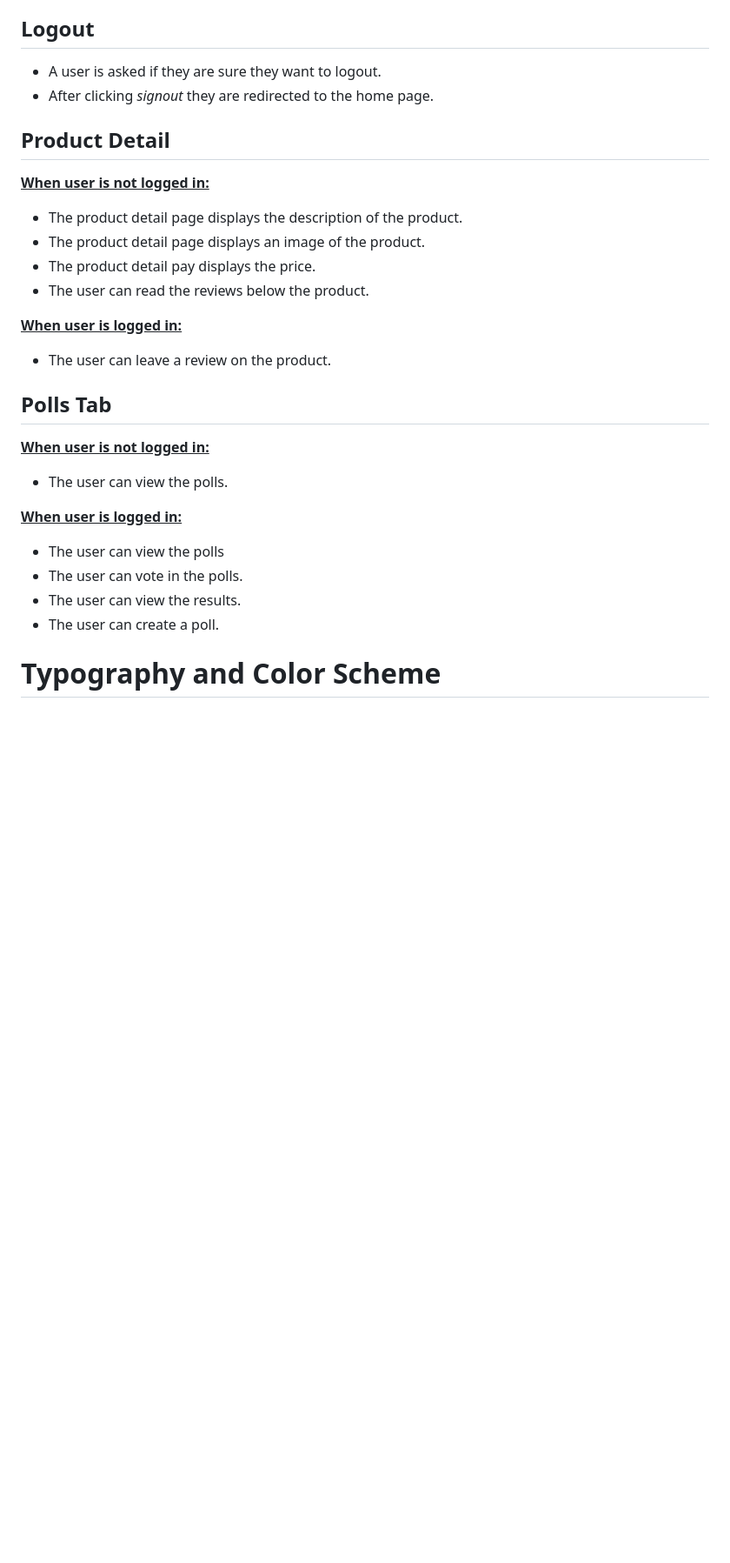
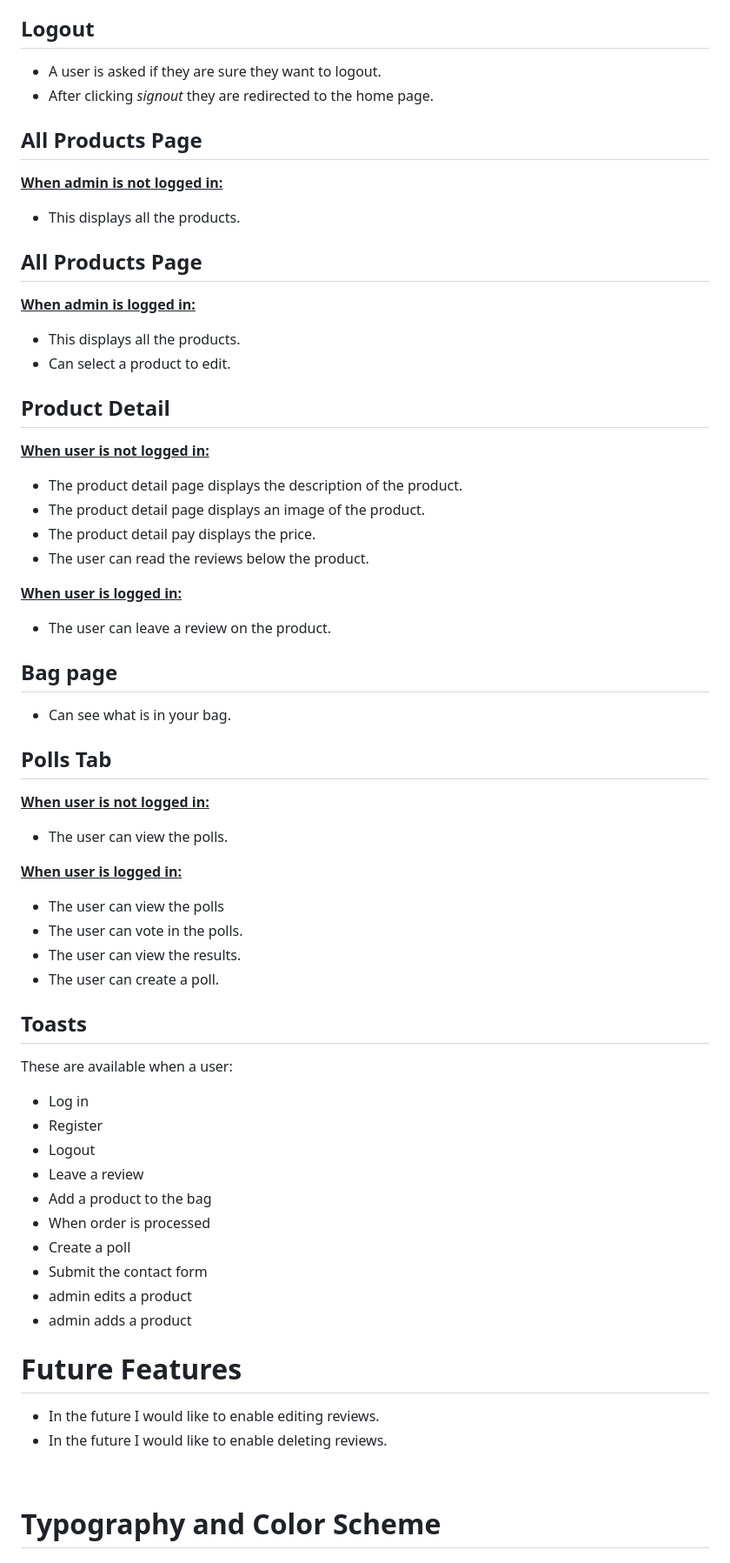
Before and after one commit to eleanorbucke21/pp5, a Markdown page: README.md, the part around one of its changes. Shown at 87% size. Rendered like a GitHub page; blank space fills up the shorter version.

```diff
--- a/README.md
+++ b/README.md
@@ -195,6 +195,14 @@ Polls Page <strong><u>(Logged in)</u></strong>
 - A user is asked if they are sure they want to logout.
 - After clicking <i>signout</i> they are redirected to the home page.
 
+## All Products Page
+<u><strong>When admin is not logged in:</strong></u>
+- This displays all the products.
+
+## All Products Page
+<u><strong>When admin is logged in:</strong></u>
+- This displays all the products.
+- Can select a product to edit.
 ## Product Detail
 <u><strong>When user is  not logged in:</strong></u>
 - The product detail page displays the description of the product.
@@ -205,6 +213,9 @@ Polls Page <strong><u>(Logged in)</u></strong>
 <u><strong>When user is logged in:</strong></u>
 - The user can leave a review on the product.
 
+## Bag page
+- Can see what is in your bag.
+
 ## Polls Tab
 <u><strong>When user is  not logged in:</strong></u>
 - The user can view the polls.
@@ -214,6 +225,25 @@ Polls Page <strong><u>(Logged in)</u></strong>
 - The user can vote in the polls.
 - The user can view the results.
 - The user can create a poll.
+
+## Toasts
+These are available when a user:
+- Log in
+- Register
+- Logout
+- Leave a review
+- Add a product to the bag
+- When order is processed
+- Create a poll
+- Submit the contact form
+- admin edits a product
+- admin adds a product
+
+
+# Future Features
+- In the future I would like to enable editing reviews.
+- In the future I would like to enable deleting reviews.
+<br>
 
 # Typography and Color Scheme
 
```
Also changed, not shown: other parts of README.md (+4 -0 lines).
